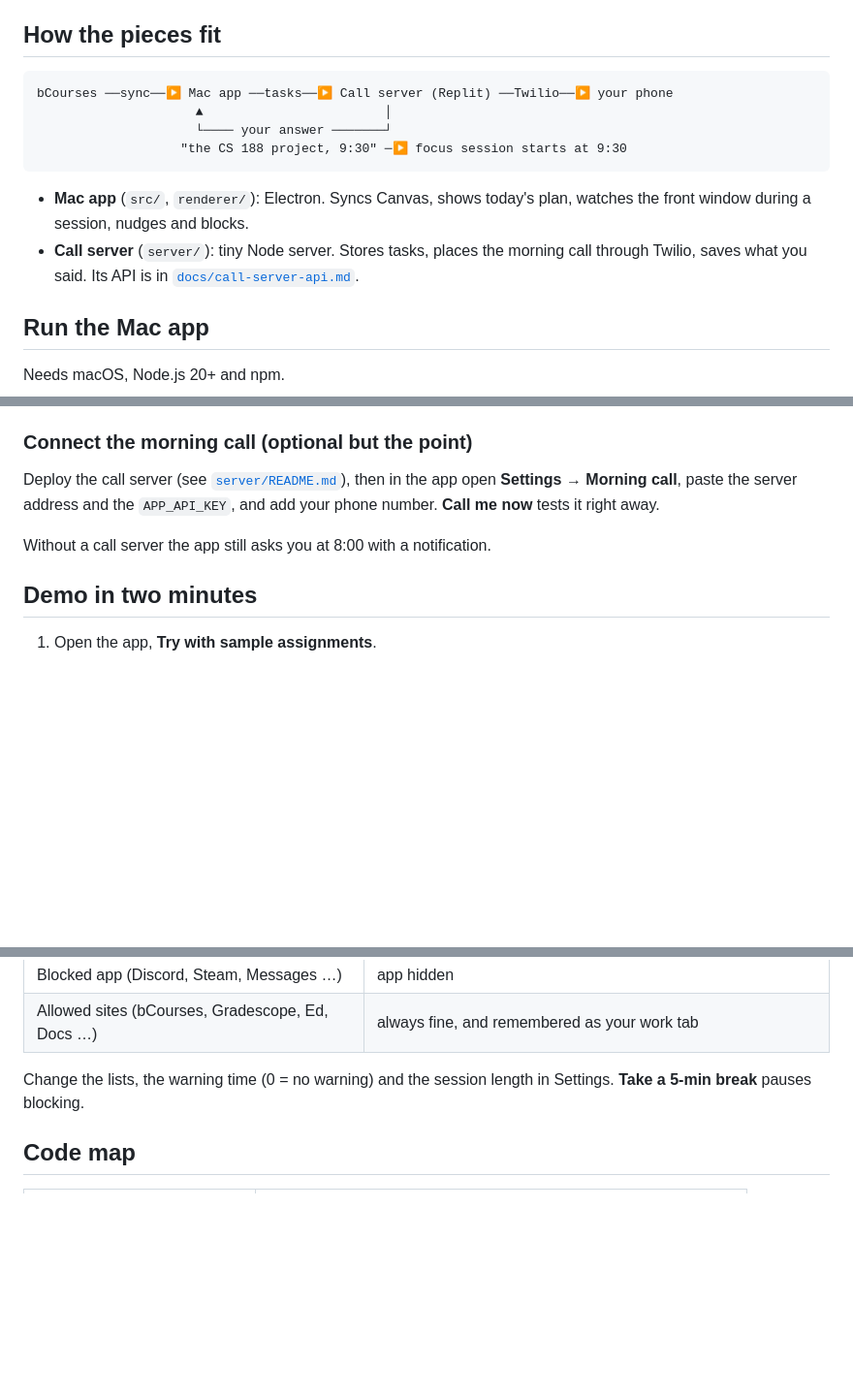
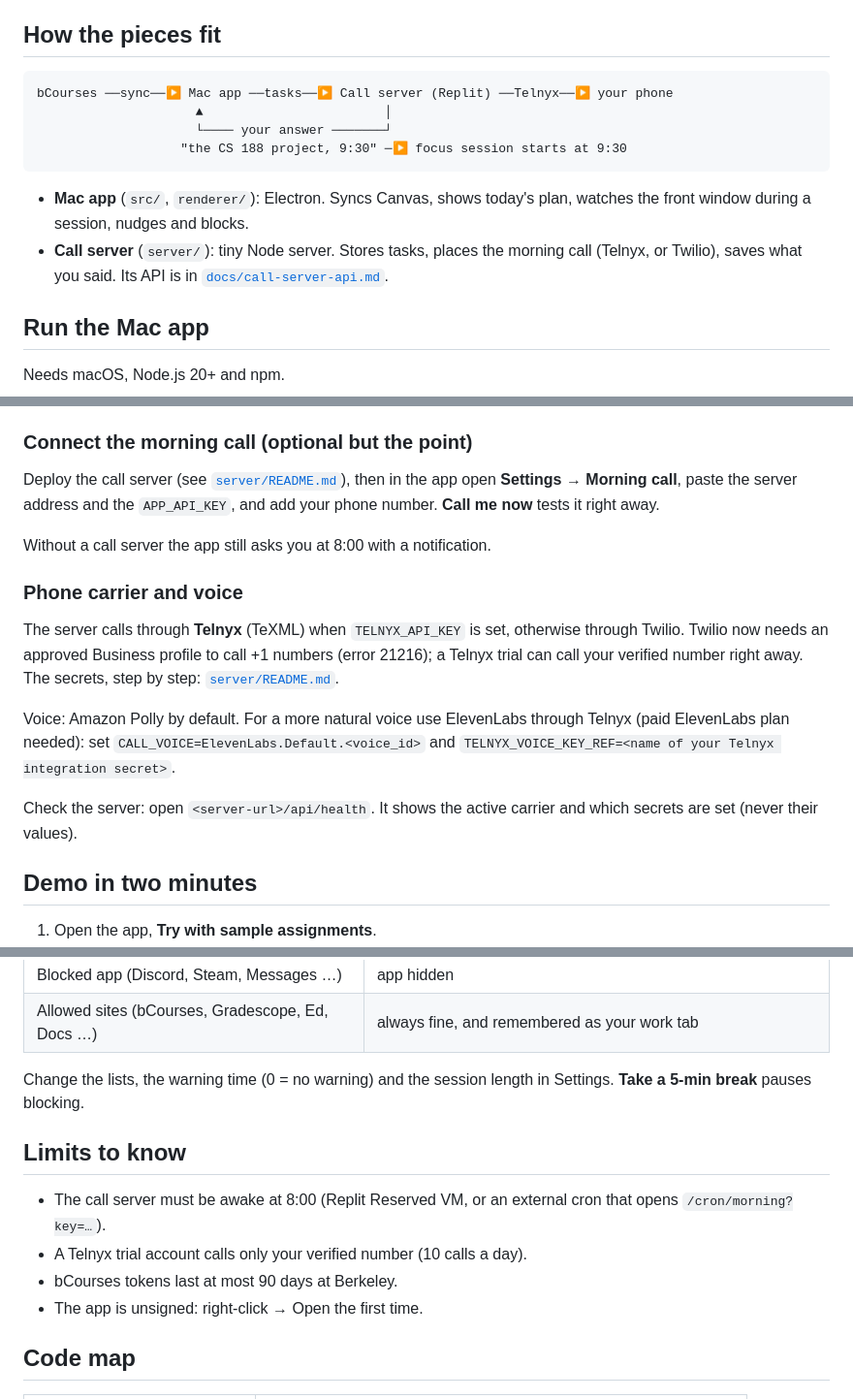
Before and after one commit to concentr8-app/intentguard-v2, a Markdown page: README.md, 3 parts joined by grey strips. Shown at 97% size. GitHub-like rendering; blank space fills up the shorter version.

Commit message:
README: Telnyx, ElevenLabs voice, health check, known limits
Co-Authored-By: Claude Sonnet 5.5 <noreply@anthropic.com>
Claude-Session: https://claude.ai/code/session_019AbRhLfYoKjEgQFCtUWgZm

````diff
--- a/README.md
+++ b/README.md
@@ -11,14 +11,14 @@ Built at Cal Hacks 13.0.
 ## How the pieces fit
 
 ```
-bCourses ──sync──▶ Mac app ──tasks──▶ Call server (Replit) ──Twilio──▶ your phone
+bCourses ──sync──▶ Mac app ──tasks──▶ Call server (Replit) ──Telnyx──▶ your phone
                      ▲                        │
                      └──── your answer ───────┘
                    "the CS 188 project, 9:30" ─▶ focus session starts at 9:30
 ```
 
 - **Mac app** (`src/`, `renderer/`): Electron. Syncs Canvas, shows today's plan, watches the front window during a session, nudges and blocks.
-- **Call server** (`server/`): tiny Node server. Stores tasks, places the morning call through Twilio, saves what you said. Its API is in [`docs/call-server-api.md`](docs/call-server-api.md).
+- **Call server** (`server/`): tiny Node server. Stores tasks, places the morning call (Telnyx, or Twilio), saves what you said. Its API is in [`docs/call-server-api.md`](docs/call-server-api.md).
 
 ## Run the Mac app
 
@@ -45,6 +45,14 @@ Deploy the call server (see [`server/README.md`](server/README.md)), then in the
 
 Without a call server the app still asks you at 8:00 with a notification.
 
+### Phone carrier and voice
+
+The server calls through **Telnyx** (TeXML) when `TELNYX_API_KEY` is set, otherwise through Twilio. Twilio now needs an approved Business profile to call +1 numbers (error 21216); a Telnyx trial can call your verified number right away. The secrets, step by step: [`server/README.md`](server/README.md).
+
+Voice: Amazon Polly by default. For a more natural voice use ElevenLabs through Telnyx (paid ElevenLabs plan needed): set `CALL_VOICE=ElevenLabs.Default.<voice_id>` and `TELNYX_VOICE_KEY_REF=<name of your Telnyx integration secret>`.
+
+Check the server: open `<server-url>/api/health`. It shows the active carrier and which secrets are set (never their values).
+
 ## Demo in two minutes
 
 1. Open the app, **Try with sample assignments**.
@@ -63,6 +71,13 @@ Without a call server the app still asks you at 8:00 with a notification.
 | Allowed sites (bCourses, Gradescope, Ed, Docs …) | always fine, and remembered as your work tab |
 
 Change the lists, the warning time (0 = no warning) and the session length in Settings. **Take a 5-min break** pauses blocking.
+
+## Limits to know
+
+- The call server must be awake at 8:00 (Replit Reserved VM, or an external cron that opens `/cron/morning?key=…`).
+- A Telnyx trial account calls only your verified number (10 calls a day).
+- bCourses tokens last at most 90 days at Berkeley.
+- The app is unsigned: right-click → Open the first time.
 
 ## Code map
 
````
